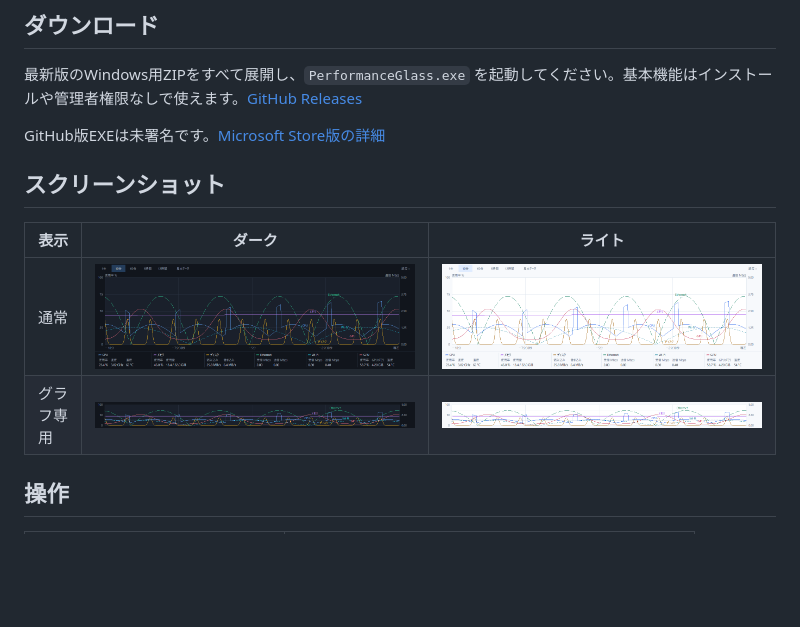
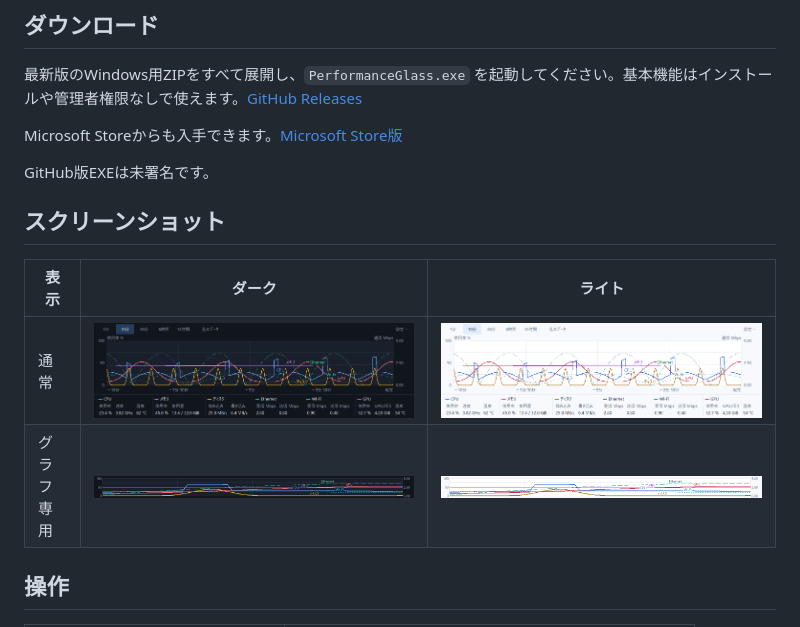
Before and after one commit to nekomimiyks/PerformanceGlass, a Markdown page: README.md, the part around the change. Rendered like a GitHub page; pictures changed too: docs/images/graph-only-light.png, docs/images/graph-only.png, docs/images/normal-light.png; blank space fills up the shorter version.

```diff
--- a/README.md
+++ b/README.md
@@ -13,7 +13,9 @@ Windows 10 / 11（x64）向けの軽量な常駐パフォーマンスモニタ
 
 最新版のWindows用ZIPをすべて展開し、`PerformanceGlass.exe` を起動してください。基本機能はインストールや管理者権限なしで使えます。[GitHub Releases](https://github.com/nekomimiyks/PerformanceGlass/releases/latest)
 
-GitHub版EXEは未署名です。[Microsoft Store版の詳細](store/README.md)
+Microsoft Storeからも入手できます。[Microsoft Store版](https://apps.microsoft.com/detail/9PJ34ZZHSD01)
+
+GitHub版EXEは未署名です。
 
 ## スクリーンショット
 
```
Also changed, not shown: store/README.md (+1 -1 lines), 6 other files.
